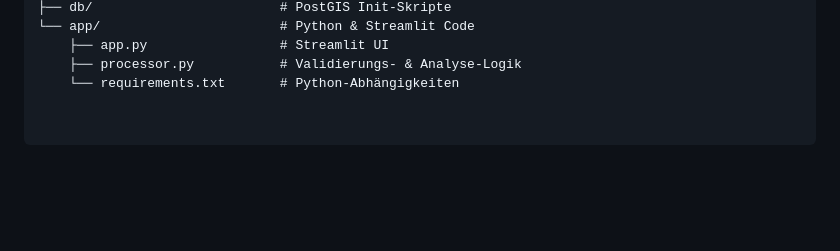
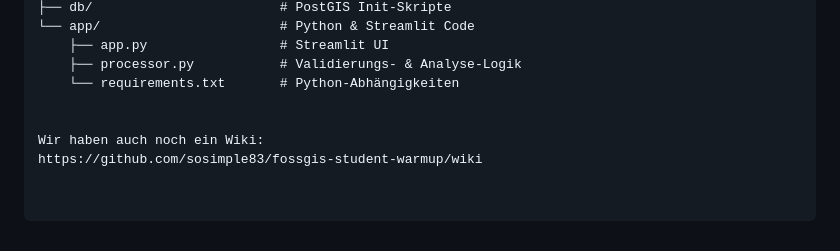
Before and after one commit to sosimple83/fossgis-student-warmup, a Markdown page: ReadMe.md, the part around the change. GitHub-like rendering; blank space fills up the shorter version.

```diff
--- a/ReadMe.md
+++ b/ReadMe.md
@@ -98,3 +98,7 @@ Plaintext
     ├── app.py                 # Streamlit UI
     ├── processor.py           # Validierungs- & Analyse-Logik
     └── requirements.txt       # Python-Abhängigkeiten
+
+
+Wir haben auch noch ein Wiki:
+https://github.com/sosimple83/fossgis-student-warmup/wiki
```
